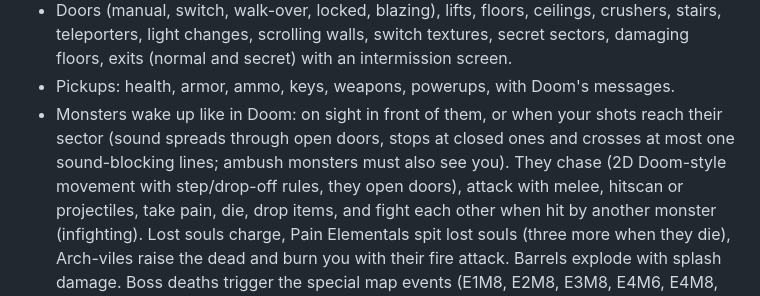
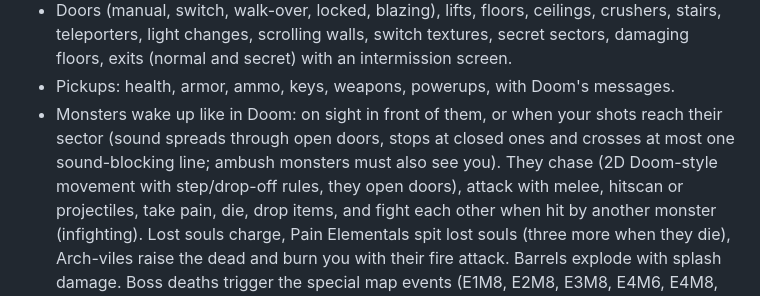
Before and after one commit to mariuz/castle-doom, a Markdown page: README.md, the part around the change. GitHub-like rendering.

Commit message:
README: fix wording of the monster wake-up line
Co-Authored-By: Claude Opus 5.5 <noreply@anthropic.com>

```diff
--- a/README.md
+++ b/README.md
@@ -59,7 +59,7 @@ what is still missing, prioritized; [CLAUDE.md](CLAUDE.md) has build, test and c
 - Pickups: health, armor, ammo, keys, weapons, powerups, with Doom's messages.
 - Monsters wake up like in Doom: on sight in front of them, or when your shots reach their
   sector (sound spreads through open doors, stops at closed ones and crosses at most one sound-blocking
-  lines; ambush monsters must also see you). They chase (2D Doom-style movement with step/drop-off
+  line; ambush monsters must also see you). They chase (2D Doom-style movement with step/drop-off
   rules, they open doors), attack with melee, hitscan or projectiles, take pain, die,
   drop items, and fight each other when hit by another monster (infighting). Lost souls
   charge, Pain Elementals spit lost souls (three more when they die), Arch-viles raise
```
